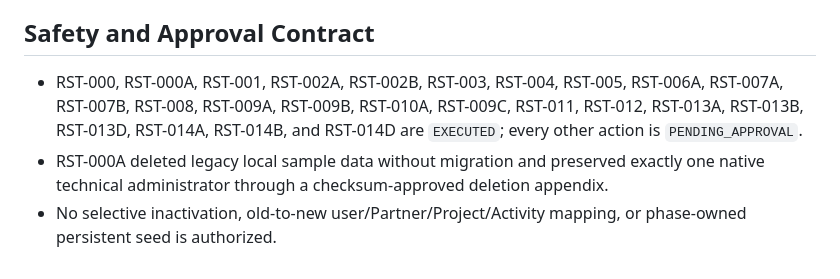
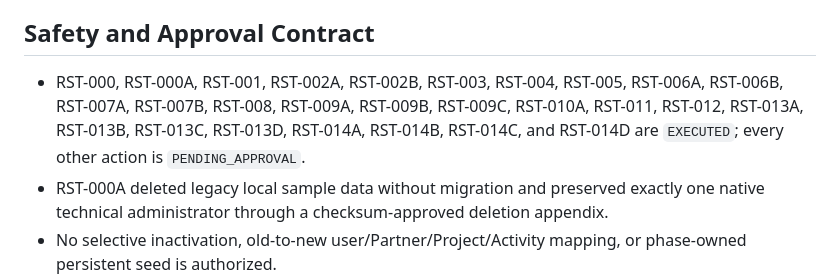
Before and after one commit to harlick-b/mjl-dolibarr-poc, a Markdown page: docs/mjl-reset-manifest-v2.md, the part around the change. GitHub-like rendering.

```diff
--- a/docs/mjl-reset-manifest-v2.md
+++ b/docs/mjl-reset-manifest-v2.md
@@ -22,9 +22,10 @@ number does not approve a suffixed unit.
 ## Safety and Approval Contract
 
 - RST-000, RST-000A, RST-001, RST-002A, RST-002B, RST-003, RST-004, RST-005,
-  RST-006A, RST-007A, RST-007B, RST-008, RST-009A, RST-009B, RST-010A,
-  RST-009C, RST-011, RST-012, RST-013A, RST-013B, RST-013D, RST-014A,
-  RST-014B, and RST-014D are `EXECUTED`; every other action is
+  RST-006A, RST-006B, RST-007A, RST-007B, RST-008, RST-009A, RST-009B,
+  RST-009C, RST-010A, RST-011, RST-012, RST-013A, RST-013B, RST-013C,
+  RST-013D, RST-014A, RST-014B, RST-014C, and RST-014D are `EXECUTED`;
+  every other action is
   `PENDING_APPROVAL`.
 - RST-000A deleted legacy local sample data without migration and preserved
   exactly one native technical administrator through a checksum-approved
```
Also changed, not shown: docs/mjl-phase-3b-cutover-execution-report-2026-09-14.md (+8 -6 lines).
